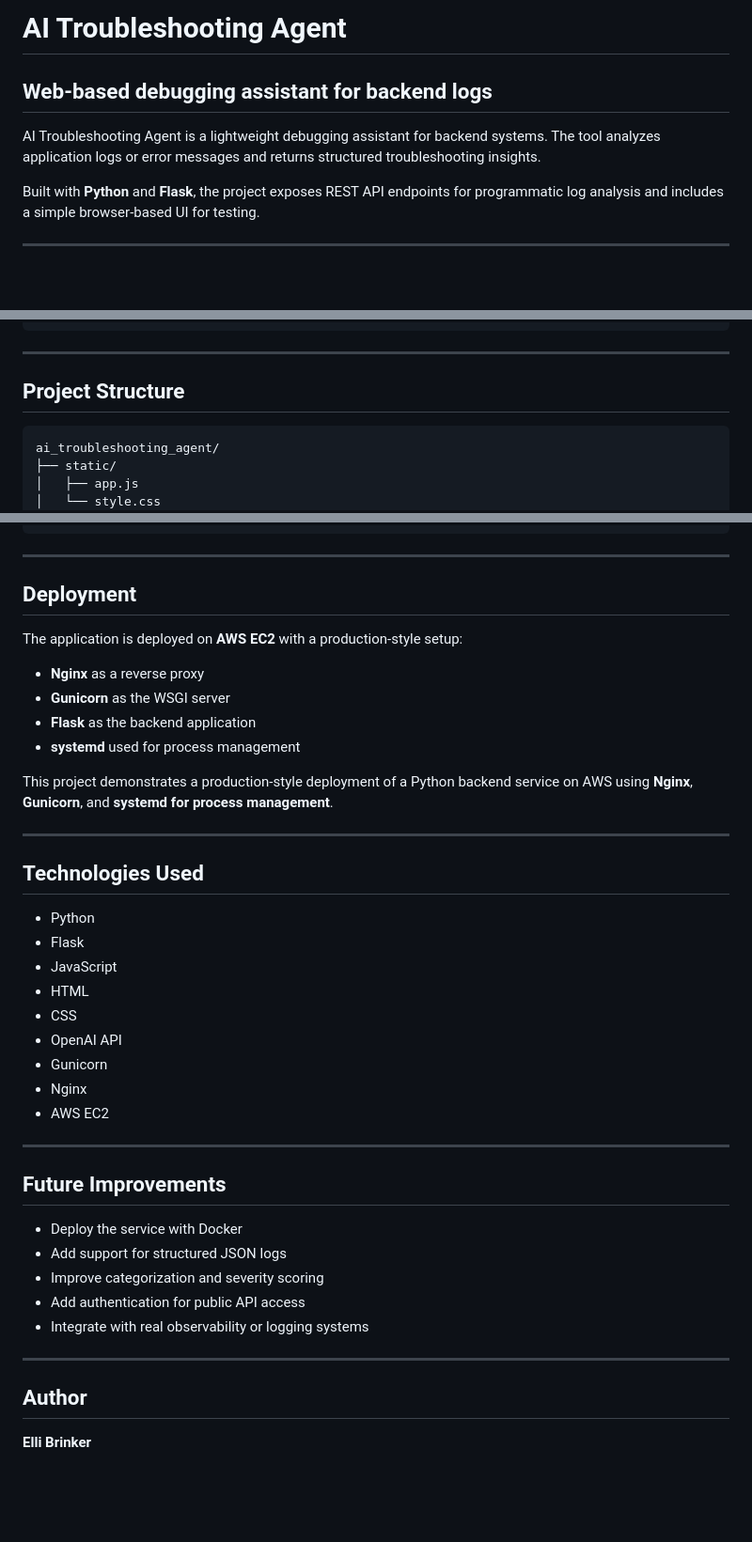
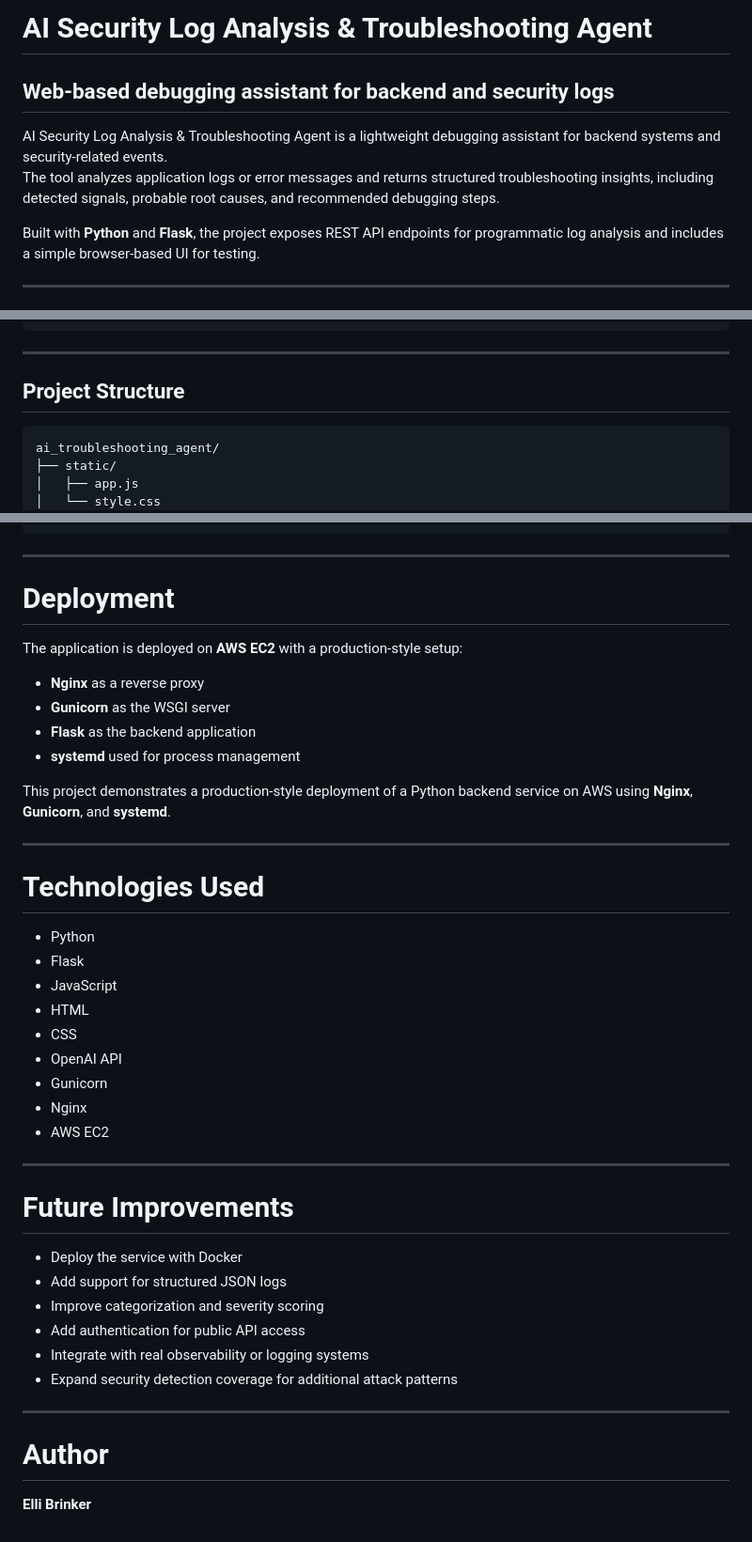
Before and after one commit to Ellibrinker/ai_troubleshooting_agent, a Markdown page: README.md, 3 parts joined by grey strips. Shown at 94% size. Rendered like a GitHub page; blank space fills up the shorter version.

````diff
--- a/README.md
+++ b/README.md
@@ -1,9 +1,9 @@
-# AI Troubleshooting Agent
+# AI Security Log Analysis & Troubleshooting Agent
 
-## Web-based debugging assistant for backend logs
+## Web-based debugging assistant for backend and security logs
 
-AI Troubleshooting Agent is a lightweight debugging assistant for backend systems.
-The tool analyzes application logs or error messages and returns structured troubleshooting insights.
+AI Security Log Analysis & Troubleshooting Agent is a lightweight debugging assistant for backend systems and security-related events.
+The tool analyzes application logs or error messages and returns structured troubleshooting insights, including detected signals, probable root causes, and recommended debugging steps.
 
 Built with **Python** and **Flask**, the project exposes REST API endpoints for programmatic log analysis and includes a simple browser-based UI for testing.
 
@@ -75,7 +86,7 @@ Flask Application
 
 ## Project Structure
 
-```
+```text
 ai_troubleshooting_agent/
 ├── static/
 │   ├── app.js
@@ -296,43 +367,44 @@ Example response:
 
 ---
 
-## Deployment
+# Deployment
 
 The application is deployed on **AWS EC2** with a production-style setup:
 
-* **Nginx** as a reverse proxy
-* **Gunicorn** as the WSGI server
-* **Flask** as the backend application
-* **systemd** used for process management
+- **Nginx** as a reverse proxy
+- **Gunicorn** as the WSGI server
+- **Flask** as the backend application
+- **systemd** used for process management
 
-This project demonstrates a production-style deployment of a Python backend service on AWS using **Nginx**, **Gunicorn**, and **systemd for process management**.
+This project demonstrates a production-style deployment of a Python backend service on AWS using **Nginx**, **Gunicorn**, and **systemd**.
 
 ---
 
-## Technologies Used
+# Technologies Used
 
-* Python
-* Flask
-* JavaScript
-* HTML
-* CSS
-* OpenAI API
-* Gunicorn
-* Nginx
-* AWS EC2
+- Python
+- Flask
+- JavaScript
+- HTML
+- CSS
+- OpenAI API
+- Gunicorn
+- Nginx
+- AWS EC2
 
 ---
 
-## Future Improvements
+# Future Improvements
 
-* Deploy the service with Docker
-* Add support for structured JSON logs
-* Improve categorization and severity scoring
-* Add authentication for public API access
-* Integrate with real observability or logging systems
+- Deploy the service with Docker
+- Add support for structured JSON logs
+- Improve categorization and severity scoring
+- Add authentication for public API access
+- Integrate with real observability or logging systems
+- Expand security detection coverage for additional attack patterns
 
 ---
 
-## Author
+# Author
 
 **Elli Brinker**
````
Also changed, not shown: other parts of README.md (+120 -49 lines).
